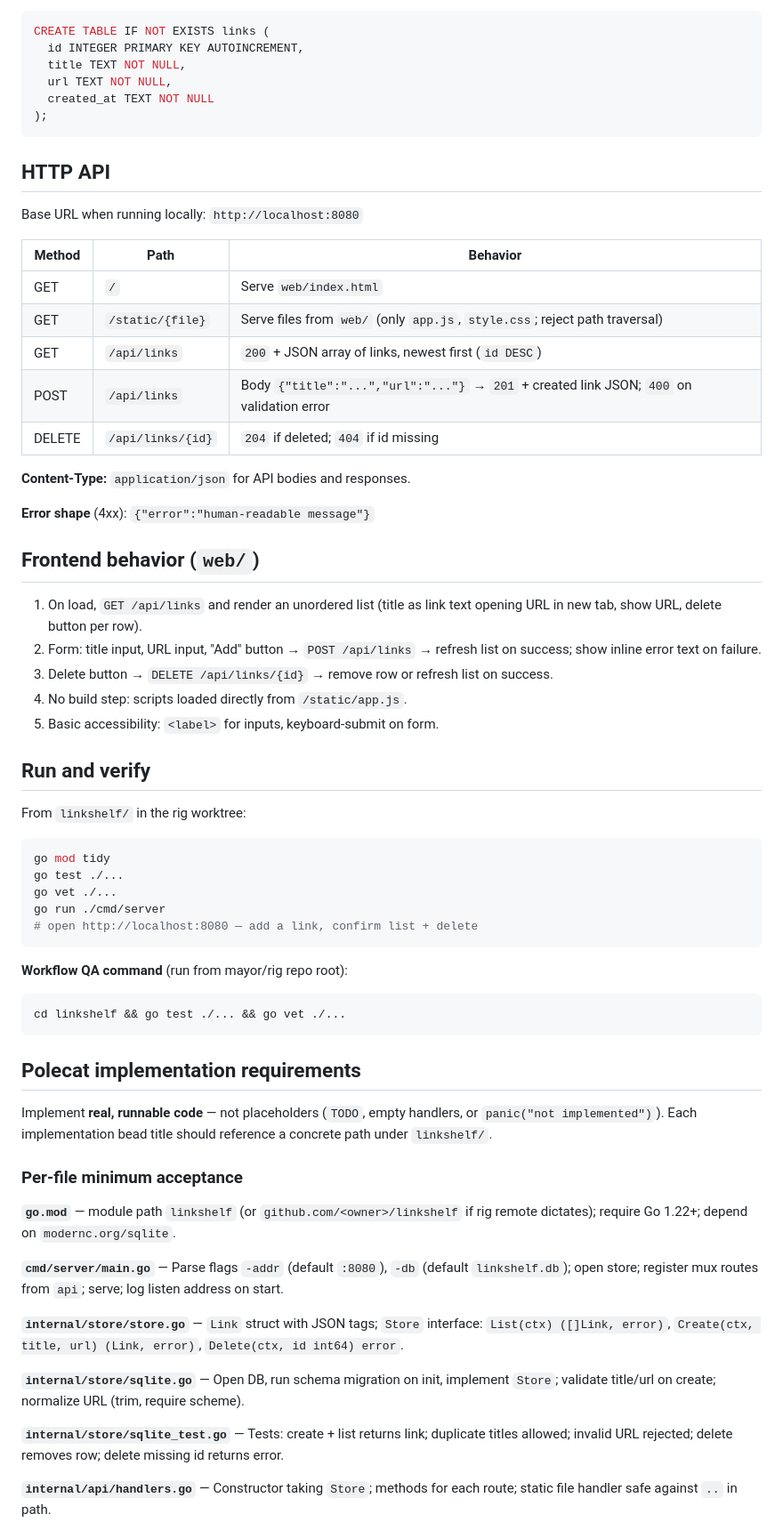
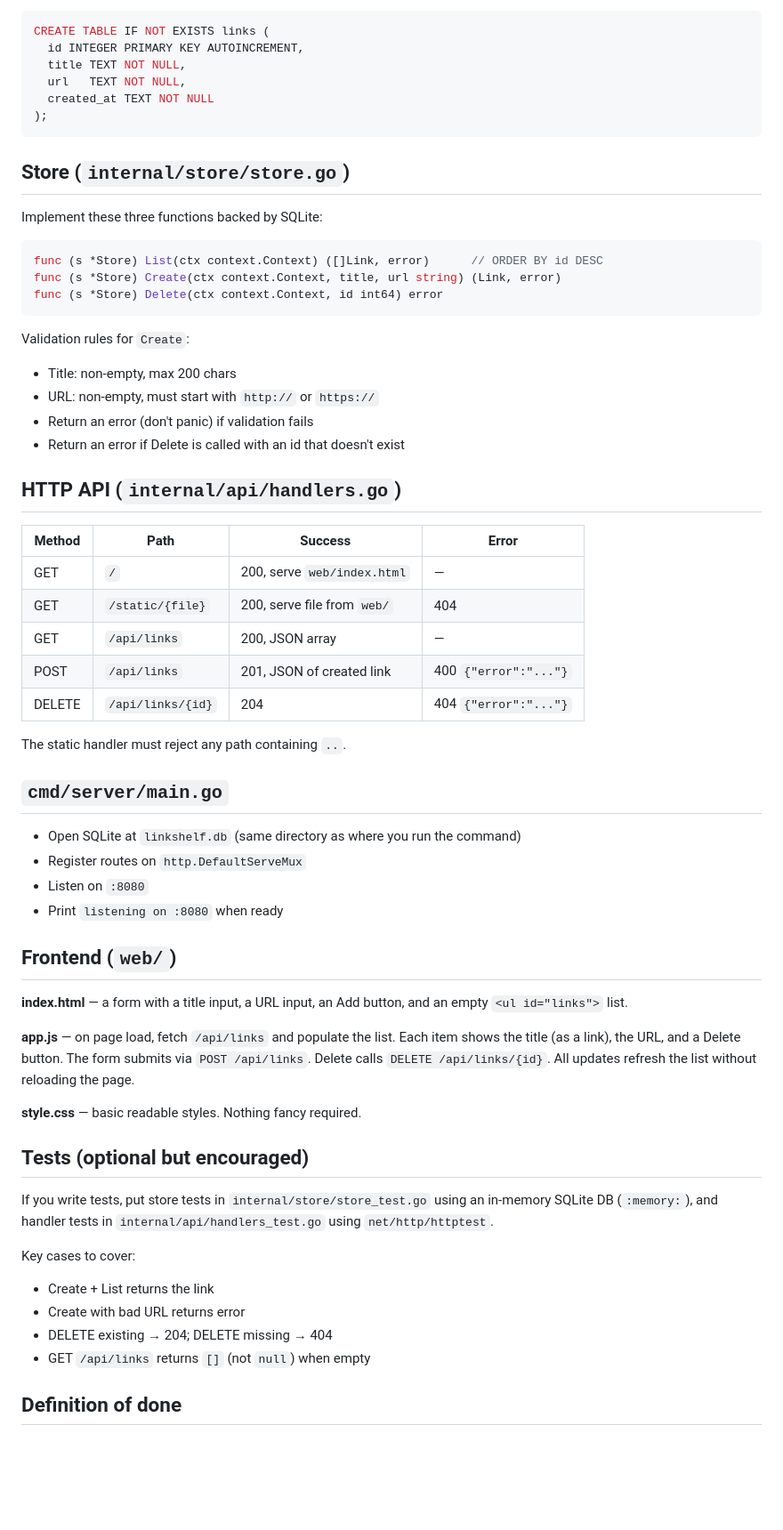
Before and after one commit to stevef1uk/testgt3_go, a Markdown page: SPEC.md, the part around one of its changes. Shown at 89% size. Rendered like a GitHub page; blank space fills up the shorter version.

````diff
--- a/SPEC.md
+++ b/SPEC.md
@@ -74,68 +56,60 @@ SQLite table `links`:
 CREATE TABLE IF NOT EXISTS links (
   id INTEGER PRIMARY KEY AUTOINCREMENT,
   title TEXT NOT NULL,
-  url TEXT NOT NULL,
+  url   TEXT NOT NULL,
   created_at TEXT NOT NULL
 );
 ```
 
-## HTTP API
+## Store (`internal/store/store.go`)
 
-Base URL when running locally: `http://localhost:8080`
+Implement these three functions backed by SQLite:
 
-| Method | Path | Behavior |
-|--------|------|----------|
-| GET | `/` | Serve `web/index.html` |
-| GET | `/static/{file}` | Serve files from `web/` (only `app.js`, `style.css`; reject path traversal) |
-| GET | `/api/links` | `200` + JSON array of links, newest first (`id DESC`) |
-| POST | `/api/links` | Body `{"title":"...","url":"..."}` → `201` + created link JSON; `400` on validation error |
-| DELETE | `/api/links/{id}` | `204` if deleted; `404` if id missing |
-
-**Content-Type:** `application/json` for API bodies and responses.
-
-**Error shape** (4xx): `{"error":"human-readable message"}`
-
-## Frontend behavior (`web/`)
-
-1. On load, `GET /api/links` and render an unordered list (title as link text opening URL in new tab, show URL, delete button per row).
-2. Form: title input, URL input, "Add" button → `POST /api/links` → refresh list on success; show inline error text on failure.
-3. Delete button → `DELETE /api/links/{id}` → remove row or refresh list on success.
-4. No build step: scripts loaded directly from `/static/app.js`.
-5. Basic accessibility: `<label>` for inputs, keyboard-submit on form.
-
-## Run and verify
-
-From `linkshelf/` in the rig worktree:
-
-```bash
-go mod tidy
-go test ./...
-go vet ./...
-go run ./cmd/server
-# open http://localhost:8080 — add a link, confirm list + delete
+```go
+func (s *Store) List(ctx context.Context) ([]Link, error)      // ORDER BY id DESC
+func (s *Store) Create(ctx context.Context, title, url string) (Link, error)
+func (s *Store) Delete(ctx context.Context, id int64) error
 ```
 
-**Workflow QA command** (run from mayor/rig repo root):
+Validation rules for `Create`:
+- Title: non-empty, max 200 chars
+- URL: non-empty, must start with `http://` or `https://`
+- Return an error (don't panic) if validation fails
+- Return an error if Delete is called with an id that doesn't exist
+## HTTP API (`internal/api/handlers.go`)
 
-```bash
-cd linkshelf && go test ./... && go vet ./...
-```
+| Method | Path | Success | Error |
+|--------|------|---------|-------|
+| GET | `/` | 200, serve `web/index.html` | — |
+| GET | `/static/{file}` | 200, serve file from `web/` | 404 |
+| GET | `/api/links` | 200, JSON array | — |
+| POST | `/api/links` | 201, JSON of created link | 400 `{"error":"..."}` |
+| DELETE | `/api/links/{id}` | 204 | 404 `{"error":"..."}` |
 
-## Polecat implementation requirements
+The static handler must reject any path containing `..`.
 
-Implement **real, runnable code** — not placeholders (`TODO`, empty handlers, or `panic("not implemented")`). Each implementation bead title should reference a concrete path under `linkshelf/`.
+## `cmd/server/main.go`
 
-### Per-file minimum acceptance
+- Open SQLite at `linkshelf.db` (same directory as where you run the command)
+- Register routes on `http.DefaultServeMux`
+- Listen on `:8080`
+- Print `listening on :8080` when ready
+## Frontend (`web/`)
 
-**`go.mod`** — module path `linkshelf` (or `github.com/<owner>/linkshelf` if rig remote dictates); require Go 1.22+; depend on `modernc.org/sqlite`.
+**index.html** — a form with a title input, a URL input, an Add button, and an empty `<ul id="links">` list.
 
-**`cmd/server/main.go`** — Parse flags `-addr` (default `:8080`), `-db` (default `linkshelf.db`); open store; register mux routes from `api`; serve; log listen address on start.
+**app.js** — on page load, fetch `/api/links` and populate the list. Each item shows the title (as a link), the URL, and a Delete button. The form submits via `POST /api/links`. Delete calls `DELETE /api/links/{id}`. All updates refresh the list without reloading the page.
 
-**`internal/store/store.go`** — `Link` struct with JSON tags; `Store` interface: `List(ctx) ([]Link, error)`, `Create(ctx, title, url) (Link, error)`, `Delete(ctx, id int64) error`.
+**style.css** — basic readable styles. Nothing fancy required.
 
-**`internal/store/sqlite.go`** — Open DB, run schema migration on init, implement `Store`; validate title/url on create; normalize URL (trim, require scheme).
+## Tests (optional but encouraged)
 
-**`internal/store/sqlite_test.go`** — Tests: create + list returns link; duplicate titles allowed; invalid URL rejected; delete removes row; delete missing id returns error.
+If you write tests, put store tests in `internal/store/store_test.go` using an in-memory SQLite DB (`:memory:`), and handler tests in `internal/api/handlers_test.go` using `net/http/httptest`.
 
-**`internal/api/handlers.go`** — Constructor taking `Store`; methods for each route; static file handler safe against `..` in path.
+Key cases to cover:
+- Create + List returns the link
+- Create with bad URL returns error
+- DELETE existing → 204; DELETE missing → 404
+- GET `/api/links` returns `[]` (not `null`) when empty
+## Definition of done
 
````
Also changed, not shown: other parts of SPEC.md (+39 -149 lines).
